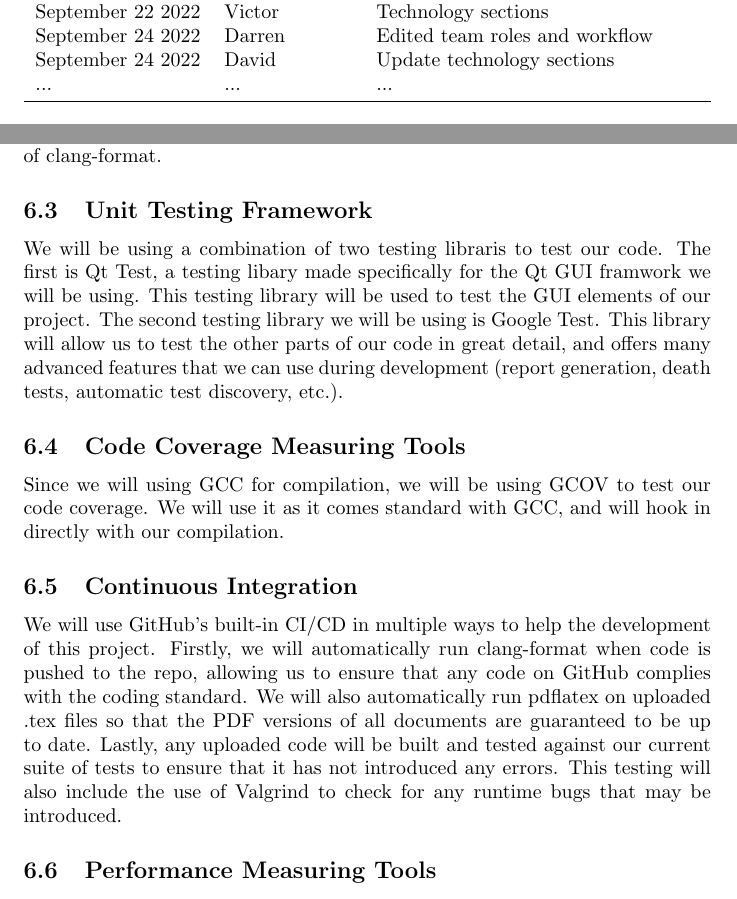
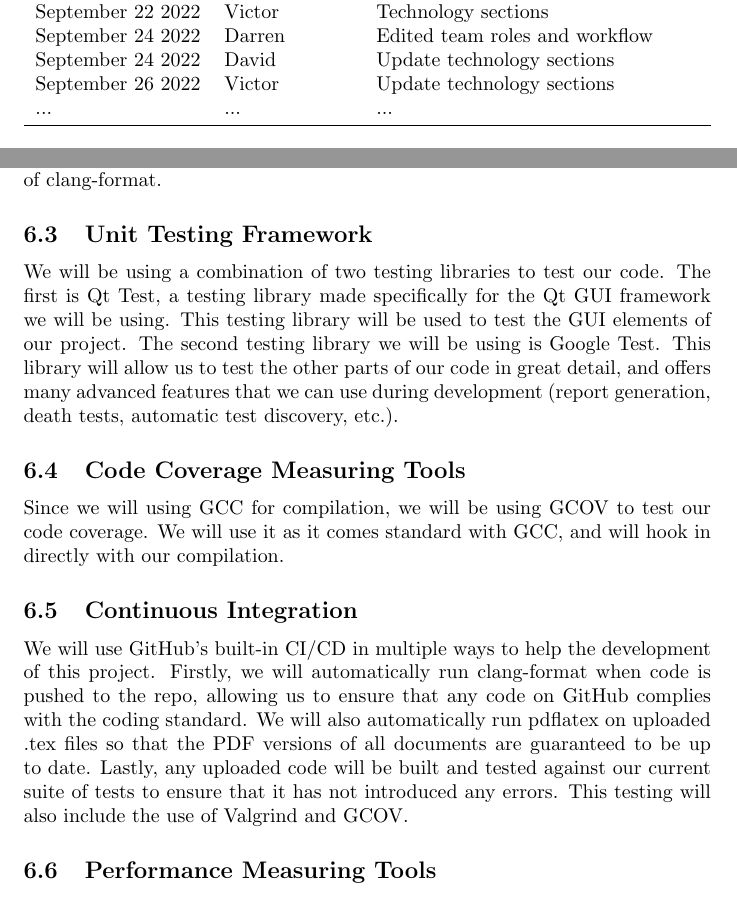
Before and after one commit to agentvv/MTOBridge, a LaTeX document (docs/DevelopmentPlan/DevelopmentPlan.tex): two parts of pages 1 and 4 of 6, joined at a grey line, cut so that both start at the same text. Compiled offline with pdfLaTeX.

Commit message:
Some spelling fixes and updates to the CI section of the dev plan.

```diff
--- a/docs/DevelopmentPlan/DevelopmentPlan.tex
+++ b/docs/DevelopmentPlan/DevelopmentPlan.tex
@@ -28,6 +28,7 @@ September 21 2022 & Adham & Project Scheduling Section\\
 September 22 2022 & Victor & Technology sections\\
 September 24 2022 & Darren & Edited team roles and workflow\\
 September 24 2022 & David & Update technology sections\\
+September 26 2022 & Victor & Update technology sections\\
 ... & ... & ...\\
 \bottomrule
 \end{tabularx}
@@ -96,7 +97,7 @@ we can also easily select a coding standard to follow, which will come from a fi
 also support the use of clang-format.
 
 \subsection{Unit Testing Framework}
-We will be using a combination of two testing libraris to test our code. The first is Qt Test, a testing libary made specifically for the Qt GUI framwork we will be using. This testing library will be used to test the GUI elements of our project.
+We will be using a combination of two testing libraries to test our code. The first is Qt Test, a testing library made specifically for the Qt GUI framework we will be using. This testing library will be used to test the GUI elements of our project.
 The second testing library we will be using is Google Test. This library will allow us to test the other parts of our code in great detail, and offers many advanced features that we can use during development (report generation, death tests, automatic test discovery, etc.).
 
 \subsection{Code Coverage Measuring Tools}
@@ -106,7 +107,7 @@ it comes standard with GCC, and will hook in directly with our compilation.
 \subsection{Continuous Integration}
 We will use GitHub's built-in CI/CD in multiple ways to help the development of this project. Firstly, we will automatically run clang-format when code is pushed to the repo, allowing us to ensure that any code on GitHub complies with the coding standard.
 We will also automatically run pdflatex on uploaded .tex files so that the PDF versions of all documents are guaranteed to be up to date. Lastly, any uploaded code will be built and tested against our current suite of tests to ensure that it has not introduced any errors.
-This testing will also include the use of Valgrind to check for any runtime bugs that may be introduced.
+This testing will also include the use of Valgrind and GCOV.
 
 \subsection{Performance Measuring Tools}
 Although we don't expect the performance of our code to have much effect on the performance of the project as a whole (the majority of computing resources will be taken up by the MATLAB back-end), we will still use Valgrind to measure the performance of our program to ensure that
```
Also changed, not shown: docs/DevelopmentPlan/DevelopmentPlan.pdf, docs/DevelopmentPlan/DevelopmentPlan.tex (2 more changed lines).
